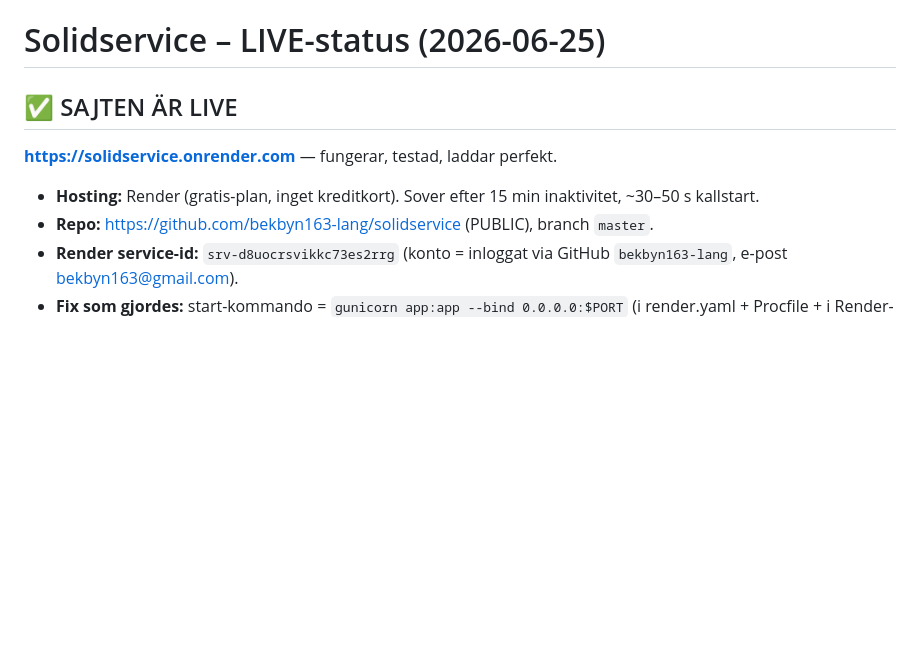
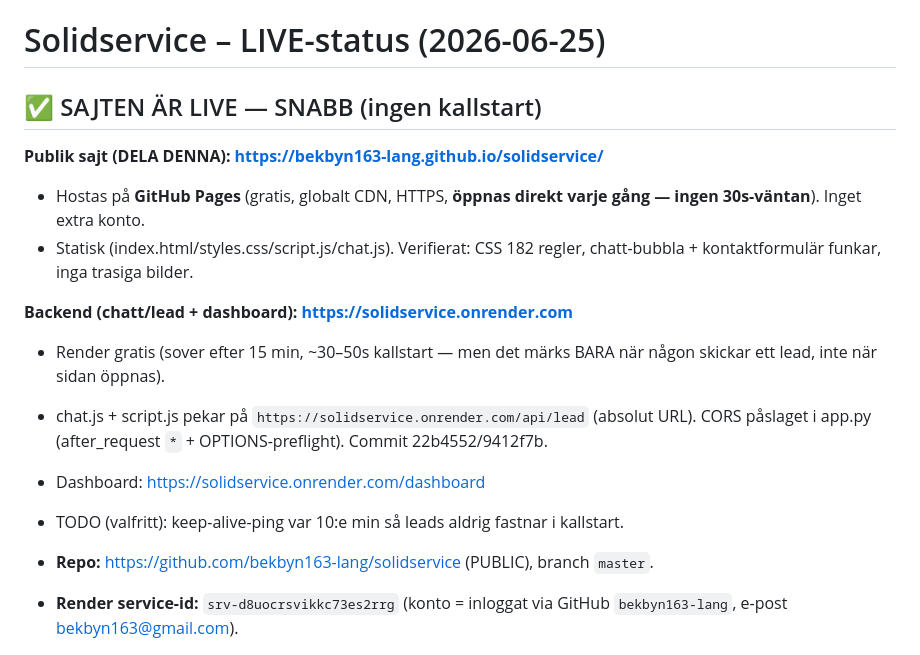
Before and after one commit to bekbyn163-lang/solidservice, a Markdown page: LIVE-STATUS.md, the part around the change. Rendered like a GitHub page; blank space fills up the shorter version.

Commit message:
Uppdatera status: snabb sajt live pa GitHub Pages, Render som chatt-backend

```diff
--- a/LIVE-STATUS.md
+++ b/LIVE-STATUS.md
@@ -1,9 +1,16 @@
 # Solidservice – LIVE-status (2026-06-25)
 
-## ✅ SAJTEN ÄR LIVE
-**https://solidservice.onrender.com** — fungerar, testad, laddar perfekt.
+## ✅ SAJTEN ÄR LIVE — SNABB (ingen kallstart)
+**Publik sajt (DELA DENNA): https://bekbyn163-lang.github.io/solidservice/**
+- Hostas på **GitHub Pages** (gratis, globalt CDN, HTTPS, **öppnas direkt varje gång — ingen 30s-väntan**). Inget extra konto.
+- Statisk (index.html/styles.css/script.js/chat.js). Verifierat: CSS 182 regler, chatt-bubbla + kontaktformulär funkar, inga trasiga bilder.
 
-- **Hosting:** Render (gratis-plan, inget kreditkort). Sover efter 15 min inaktivitet, ~30–50 s kallstart.
+**Backend (chatt/lead + dashboard): https://solidservice.onrender.com**
+- Render gratis (sover efter 15 min, ~30–50s kallstart — men det märks BARA när någon skickar ett lead, inte när sidan öppnas).
+- chat.js + script.js pekar på `https://solidservice.onrender.com/api/lead` (absolut URL). CORS påslaget i app.py (after_request `*` + OPTIONS-preflight). Commit 22b4552/9412f7b.
+- Dashboard: https://solidservice.onrender.com/dashboard
+- TODO (valfritt): keep-alive-ping var 10:e min så leads aldrig fastnar i kallstart.
+
 - **Repo:** https://github.com/bekbyn163-lang/solidservice (PUBLIC), branch `master`.
 - **Render service-id:** `srv-d8uocrsvikkc73es2rrg` (konto = inloggat via GitHub `bekbyn163-lang`, e-post bekbyn163@gmail.com).
 - **Fix som gjordes:** start-kommando = `gunicorn app:app --bind 0.0.0.0:$PORT` (i render.yaml + Procfile + i Render-fältet). Utan `--bind` hittar Render inte appen.
```
